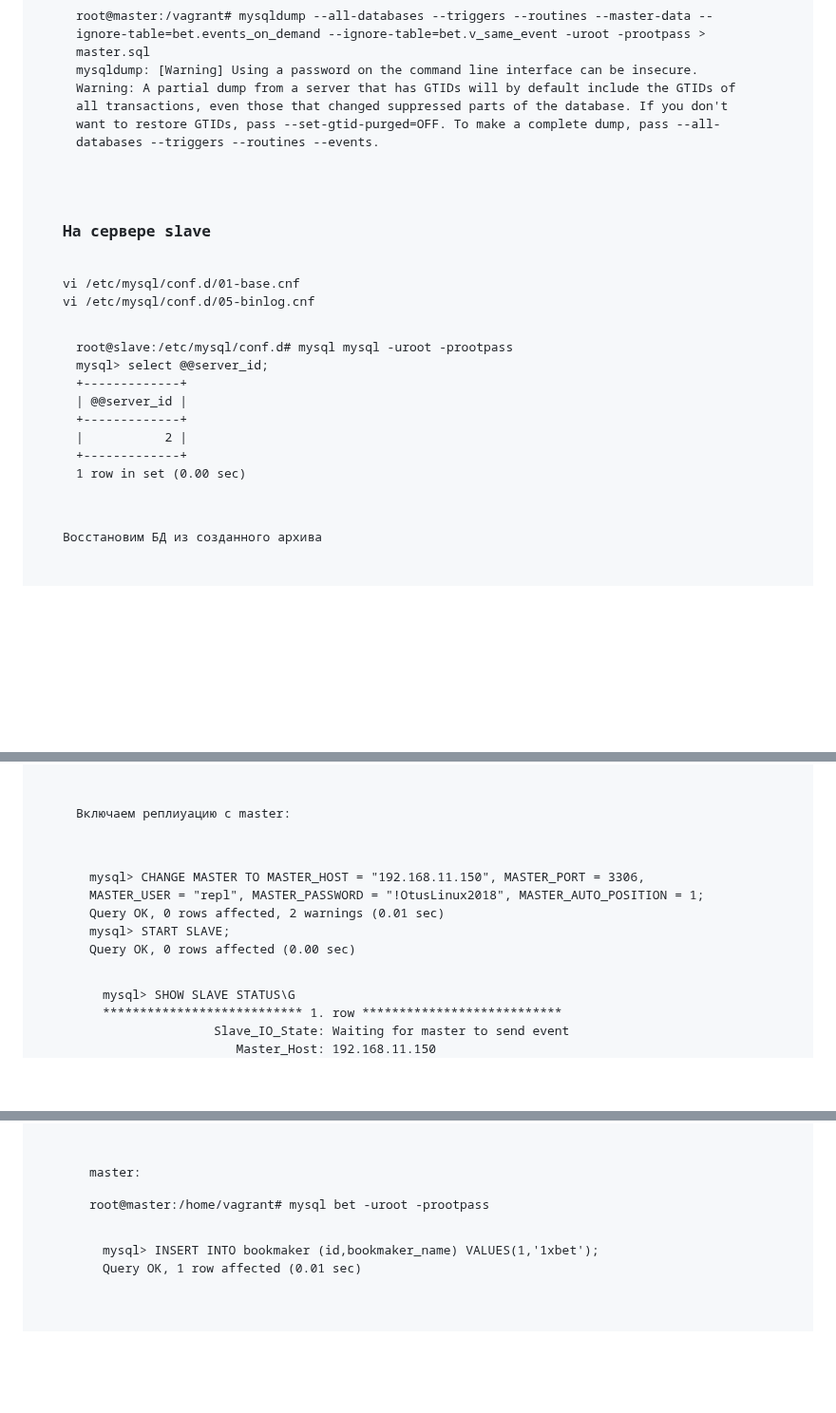
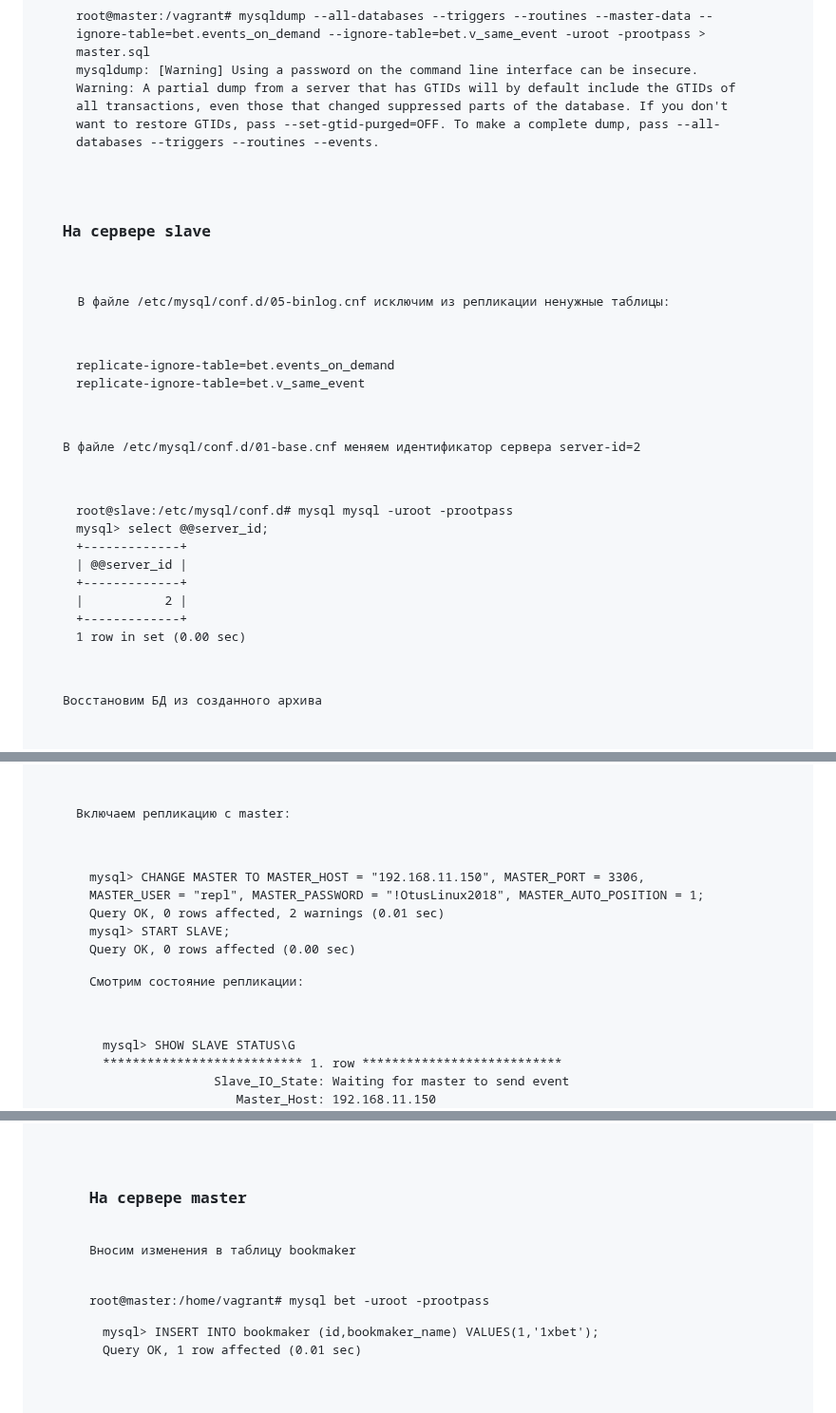
Before and after one commit to Pterodaktel/Linux2024, a Markdown page: mysql/Readme.md, 3 parts joined by grey strips. Shown at 95% size. Drawn GitHub-style; blank space fills up the shorter version.

```diff
--- a/mysql/Readme.md
+++ b/mysql/Readme.md
@@ -148,11 +151,17 @@ Warning: A partial dump from a server that has GTIDs will by default include the
 </pre>
 
 
+
 <h3>На сервере slave</h3>
+<p>
+  В файле /etc/mysql/conf.d/05-binlog.cnf исключим из репликации ненужные таблицы:
+</p>
+<pre>
+replicate-ignore-table=bet.events_on_demand
+replicate-ignore-table=bet.v_same_event
+</pre>
 
-vi /etc/mysql/conf.d/01-base.cnf
-vi /etc/mysql/conf.d/05-binlog.cnf
-
+<p>В файле /etc/mysql/conf.d/01-base.cnf меняем идентификатор сервера server-id=2</p>
 <pre>
 root@slave:/etc/mysql/conf.d# mysql mysql -uroot -prootpass
 mysql> select @@server_id;
@@ -163,6 +172,9 @@ mysql> select @@server_id;
 +-------------+
 1 row in set (0.00 sec)
 </pre>
+
+
+
 <p>Восстановим БД из созданного архива</p>
 <pre>
 mysql> SOURCE /vagrant/master.sql
@@ -197,7 +209,8 @@ mysql> SHOW TABLES;
 +---------------+
 5 rows in set (0.00 sec)
 </pre>
-<p>Включаем реплиуацию с master:</p>
+
+<p>Включаем репликацию с master:</p>
 <pre>
 mysql> CHANGE MASTER TO MASTER_HOST = "192.168.11.150", MASTER_PORT = 3306,
 MASTER_USER = "repl", MASTER_PASSWORD = "!OtusLinux2018", MASTER_AUTO_POSITION = 1;
@@ -207,6 +220,7 @@ mysql> START SLAVE;
 Query OK, 0 rows affected (0.00 sec)
 </pre>
 
+<p>Смотрим состояние репликации:</p>
 <pre>
 mysql> SHOW SLAVE STATUS\G
 *************************** 1. row ***************************
@@ -271,9 +285,9 @@ Master_SSL_Verify_Server_Cert: No
 </pre>
 
 
-master:
-
-root@master:/home/vagrant# mysql bet -uroot -prootpass
+<h3>На сервере master</h3>
+<p>Вносим изменения в таблицу bookmaker</p>
+<code>root@master:/home/vagrant# mysql bet -uroot -prootpass</code>
 <pre>
 mysql> INSERT INTO bookmaker (id,bookmaker_name) VALUES(1,'1xbet');
 Query OK, 1 row affected (0.01 sec)
```
Also changed, not shown: other parts of mysql/Readme.md (+5 -2 lines).
